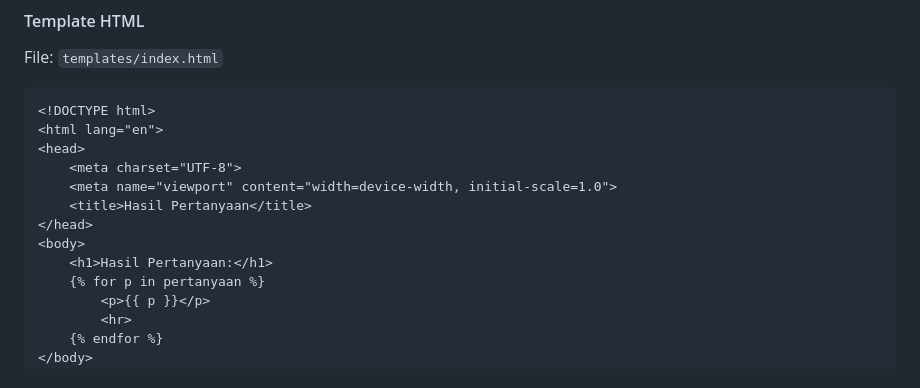
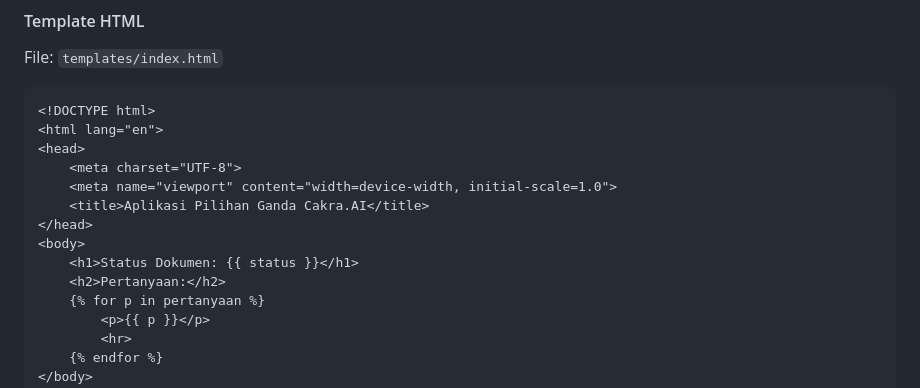
Before and after one commit to khairihr/challenge-cakra_ai, a Markdown page: ML_Challenge/README.md, the part around the change. GitHub-like rendering.

Commit message:
Update README.md
mengubah index.html nya

```diff
--- a/ML_Challenge/README.md
+++ b/ML_Challenge/README.md
@@ -121,10 +121,11 @@ File: `templates/index.html`
 <head>
     <meta charset="UTF-8">
     <meta name="viewport" content="width=device-width, initial-scale=1.0">
-    <title>Hasil Pertanyaan</title>
+    <title>Aplikasi Pilihan Ganda Cakra.AI</title>
 </head>
 <body>
-    <h1>Hasil Pertanyaan:</h1>
+    <h1>Status Dokumen: {{ status }}</h1>
+    <h2>Pertanyaan:</h2>
     {% for p in pertanyaan %}
         <p>{{ p }}</p>
         <hr>
```
